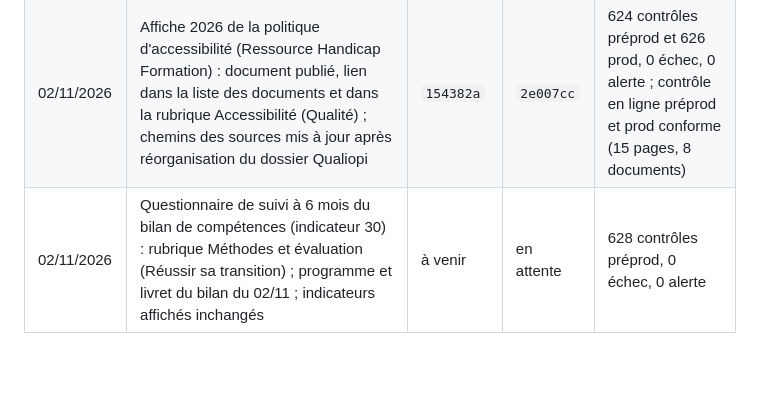
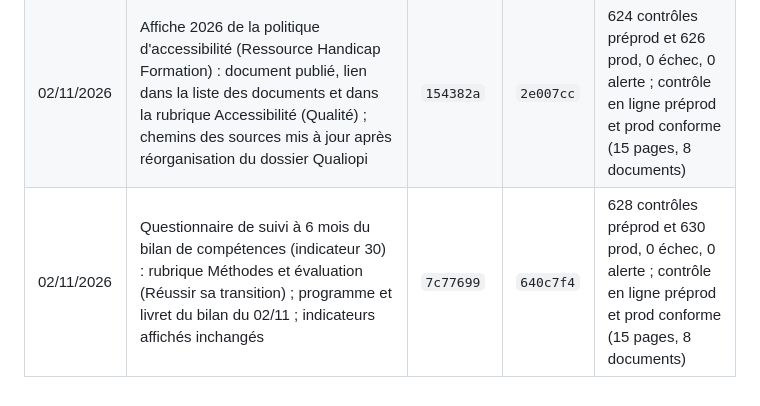
Before and after one commit to acc-coaching/preprod, a Markdown page: _outils/journal.md, the part around the change. Rendered like a GitHub page; blank space fills up the shorter version.

Commit message:
Journal : mise en production du questionnaire de suivi à 6 mois (prod 640c7f4)
Co-Authored-By: Claude Opus 5.5 <noreply@anthropic.com>
Claude-Session: https://claude.ai/code/session_01EfzFw3udFqTTQ5jxsXUuUS

```diff
--- a/_outils/journal.md
+++ b/_outils/journal.md
@@ -10,4 +10,4 @@
 | 01/11/2026 | Brief du 01/11 (revue Qualiopi) : mention provisoire de la page Contact retirée, médiateur réservé aux consommateurs (Qualité), formation du référent violences, CGV formations du 01/11, date de la page Qualité | `c178dce` | `035279a` | 598 contrôles préprod et 600 prod, 0 échec, 0 alerte ; contrôle en ligne préprod et prod conforme (15 pages, 7 documents) |
 | 01/11/2026 | Brief indicateur 1 et distanciel (guide Qualiopi V10) : type de reconnaissance et cadre légal du bilan, quantification des temps synchrones et asynchrones, ressources et assistance technique et pédagogique (Réussir sa transition) ; classe virtuelle synchrone et reconnaissance des formations (Faire grandir l'équipe) ; catalogue (Offres) ; programme et livret du bilan du 01/11 | `5a566ef` | `87b3a78` | 614 contrôles préprod et 616 prod, 0 échec, 0 alerte ; contrôle en ligne préprod et prod conforme (15 pages, 7 documents) |
 | 02/11/2026 | Affiche 2026 de la politique d'accessibilité (Ressource Handicap Formation) : document publié, lien dans la liste des documents et dans la rubrique Accessibilité (Qualité) ; chemins des sources mis à jour après réorganisation du dossier Qualiopi | `154382a` | `2e007cc` | 624 contrôles préprod et 626 prod, 0 échec, 0 alerte ; contrôle en ligne préprod et prod conforme (15 pages, 8 documents) |
-| 02/11/2026 | Questionnaire de suivi à 6 mois du bilan de compétences (indicateur 30) : rubrique Méthodes et évaluation (Réussir sa transition) ; programme et livret du bilan du 02/11 ; indicateurs affichés inchangés | à venir | en attente | 628 contrôles préprod, 0 échec, 0 alerte |
+| 02/11/2026 | Questionnaire de suivi à 6 mois du bilan de compétences (indicateur 30) : rubrique Méthodes et évaluation (Réussir sa transition) ; programme et livret du bilan du 02/11 ; indicateurs affichés inchangés | `7c77699` | `640c7f4` | 628 contrôles préprod et 630 prod, 0 échec, 0 alerte ; contrôle en ligne préprod et prod conforme (15 pages, 8 documents) |
```
